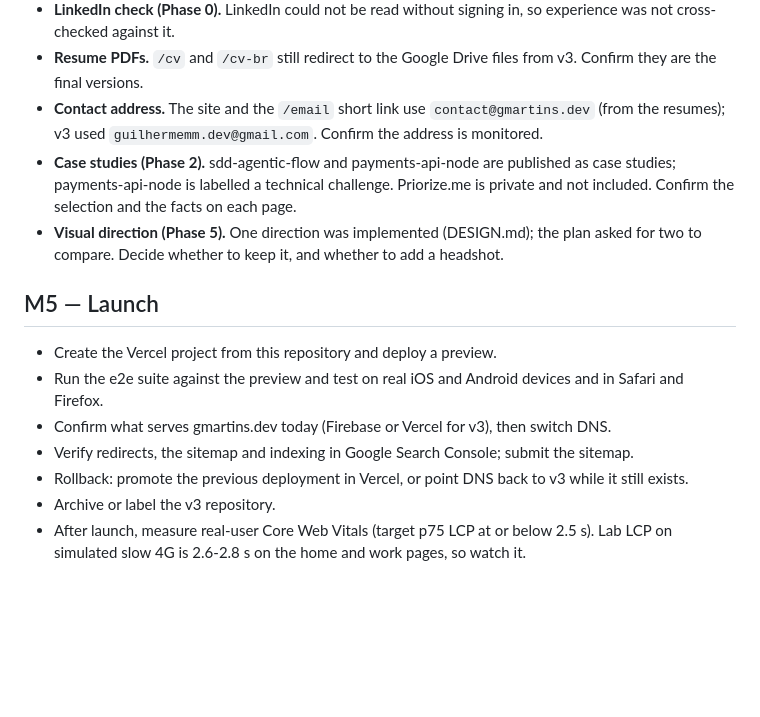
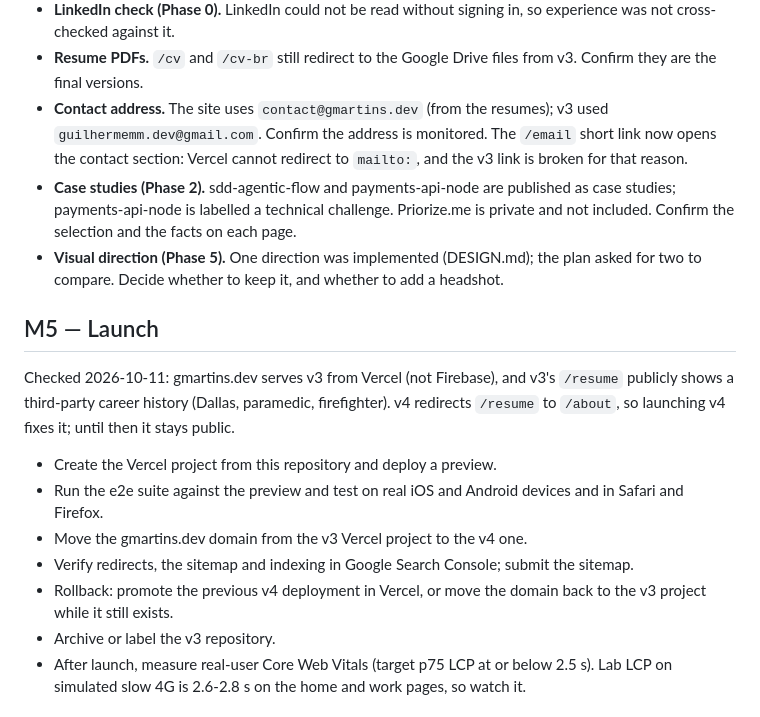
Before and after one commit to gmartins-dev/portfolio-v4, a Markdown page: ROADMAP.md, the part around the change. Rendered like a GitHub page; blank space fills up the shorter version.

Commit message:
docs(roadmap): record live-site findings for launch
v3 is hosted on Vercel (not Firebase), its /resume page publicly shows
a third-party career history until v4 replaces it, and /email cannot be
a mailto: redirect. Launch steps now describe moving the domain between
Vercel projects.

Co-Authored-By: Claude Opus 5.5 <noreply@anthropic.com>

```diff
--- a/ROADMAP.md
+++ b/ROADMAP.md
@@ -34,9 +34,10 @@ checks only the site owner can make; each one is a launch blocker until done.
   in, so experience was not cross-checked against it.
 - **Resume PDFs.** `/cv` and `/cv-br` still redirect to the Google Drive files
   from v3. Confirm they are the final versions.
-- **Contact address.** The site and the `/email` short link use
-  `contact@gmartins.dev` (from the resumes); v3 used
-  `guilhermemm.dev@gmail.com`. Confirm the address is monitored.
+- **Contact address.** The site uses `contact@gmartins.dev` (from the
+  resumes); v3 used `guilhermemm.dev@gmail.com`. Confirm the address is
+  monitored. The `/email` short link now opens the contact section: Vercel
+  cannot redirect to `mailto:`, and the v3 link is broken for that reason.
 - **Case studies (Phase 2).** sdd-agentic-flow and payments-api-node are
   published as case studies; payments-api-node is labelled a technical
   challenge. Priorize.me is private and not included. Confirm the selection
@@ -47,15 +48,19 @@ checks only the site owner can make; each one is a launch blocker until done.
 
 ## M5 — Launch
 
+Checked 2026-10-11: gmartins.dev serves v3 from Vercel (not Firebase), and
+v3's `/resume` publicly shows a third-party career history (Dallas,
+paramedic, firefighter). v4 redirects `/resume` to `/about`, so launching v4
+fixes it; until then it stays public.
+
 - Create the Vercel project from this repository and deploy a preview.
 - Run the e2e suite against the preview and test on real iOS and Android
   devices and in Safari and Firefox.
-- Confirm what serves gmartins.dev today (Firebase or Vercel for v3), then
-  switch DNS.
+- Move the gmartins.dev domain from the v3 Vercel project to the v4 one.
 - Verify redirects, the sitemap and indexing in Google Search Console; submit
   the sitemap.
-- Rollback: promote the previous deployment in Vercel, or point DNS back to
-  v3 while it still exists.
+- Rollback: promote the previous v4 deployment in Vercel, or move the domain
+  back to the v3 project while it still exists.
 - Archive or label the v3 repository.
 - After launch, measure real-user Core Web Vitals (target p75 LCP at or below
   2.5 s). Lab LCP on simulated slow 4G is 2.6-2.8 s on the home and work
```
